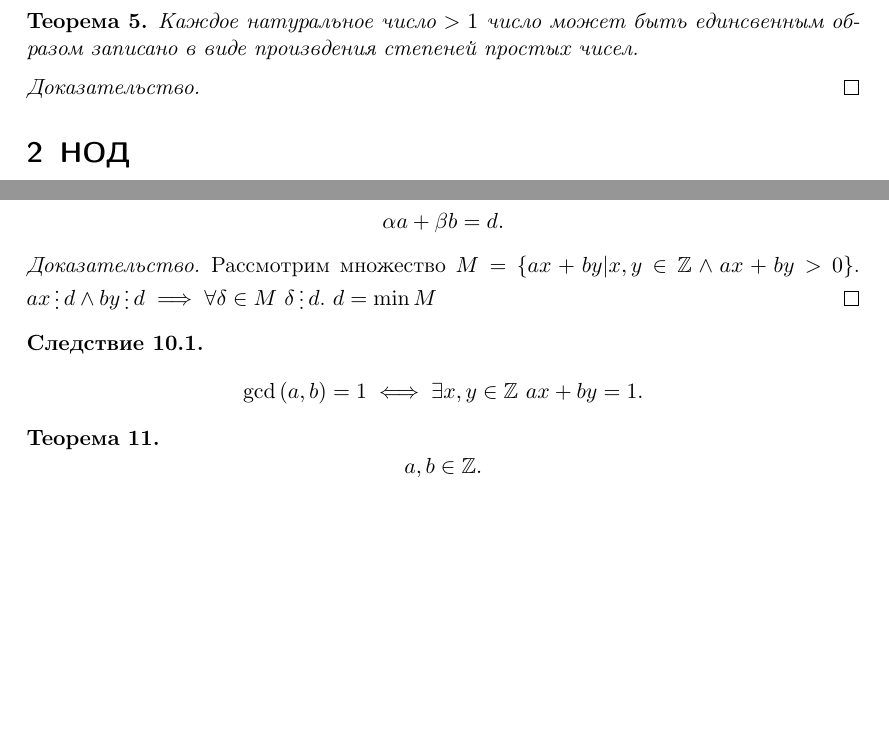
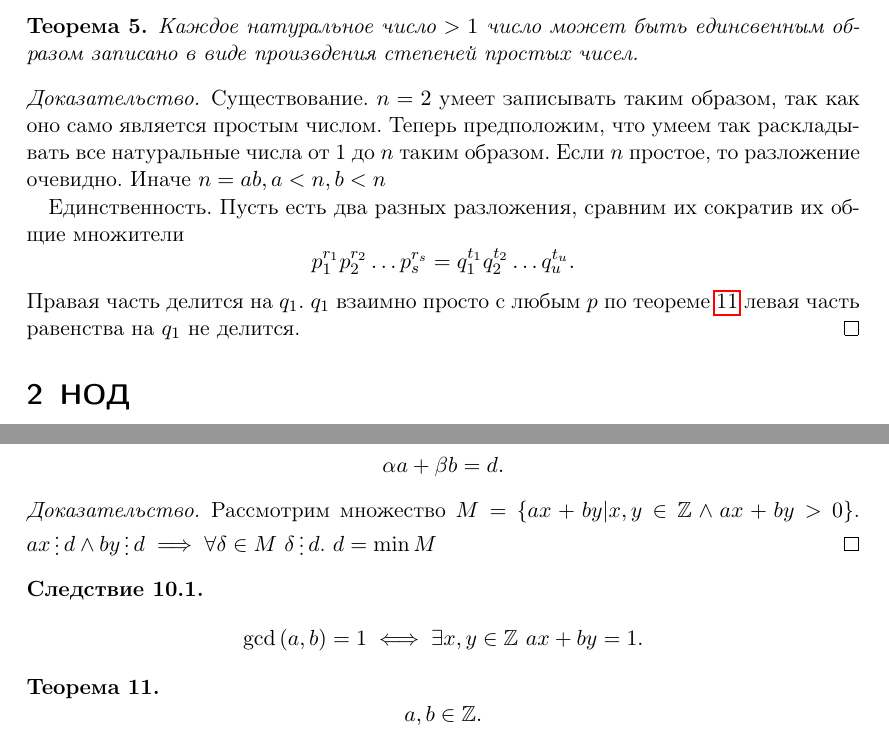
Before and after one commit to AlexanderTitilin/diskr_coloq_unecon, a LaTeX document (colloq.tex): two parts of pages 2 and 3 of 5, joined at a grey line, cut so that both start at the same text, the shorter picture padded with empty space. Compiled offline with pdfLaTeX.

Commit message:
first commit

```diff
--- a/colloq.tex
+++ b/colloq.tex
@@ -76,7 +76,14 @@
         Каждое натуральное число $> 1$ число может быть единсвенным образом записано в виде произвдения степеней простых чисел.
     \end{theorem}
     \begin{proof}
-        \
+
+        Существование. $n = 2$ умеет записывать таким образом, так как оно само является простым числом. Теперь предположим, что умеем так раскладывать все натуральные числа от 1 до  $n$ таким образом. Если  $n$ простое, то разложение очевидно. Иначе $n = ab, a < n, b < n$
+
+        Единственность. Пусть есть два разных разложения, сравним их сократив их общие множители
+        \[
+            p_1^{r_1}p_2^{r_2} \dots p_s^{r_s} = q_1^{t_1}q_2^{t_2} \dots q_u^{t_u}
+        .\]
+        Правая часть делится на $q_1$. $q_1$ взаимно просто с любым $p$ по теоремe \ref{11} левая часть равенства на  $q_1$ не делится.
     \end{proof}
     \section{НОД}
     Если $a \divisible c \land b \divisible c$. $c$ называется общим делителем.
@@ -155,7 +162,7 @@
             \gcd{(a,b)} = 1 \iff \exists x,y \in \mathbb{Z} ~  ax + by = 1
         .\]
     \end{corollary}
-    \begin{theorem}
+    \begin{theorem} \label{11}
         \[
         a , b \in \mathbb{Z}
         .\]
```
Also changed, not shown: colloq.pdf, colloq.tex (2 more changed lines).
